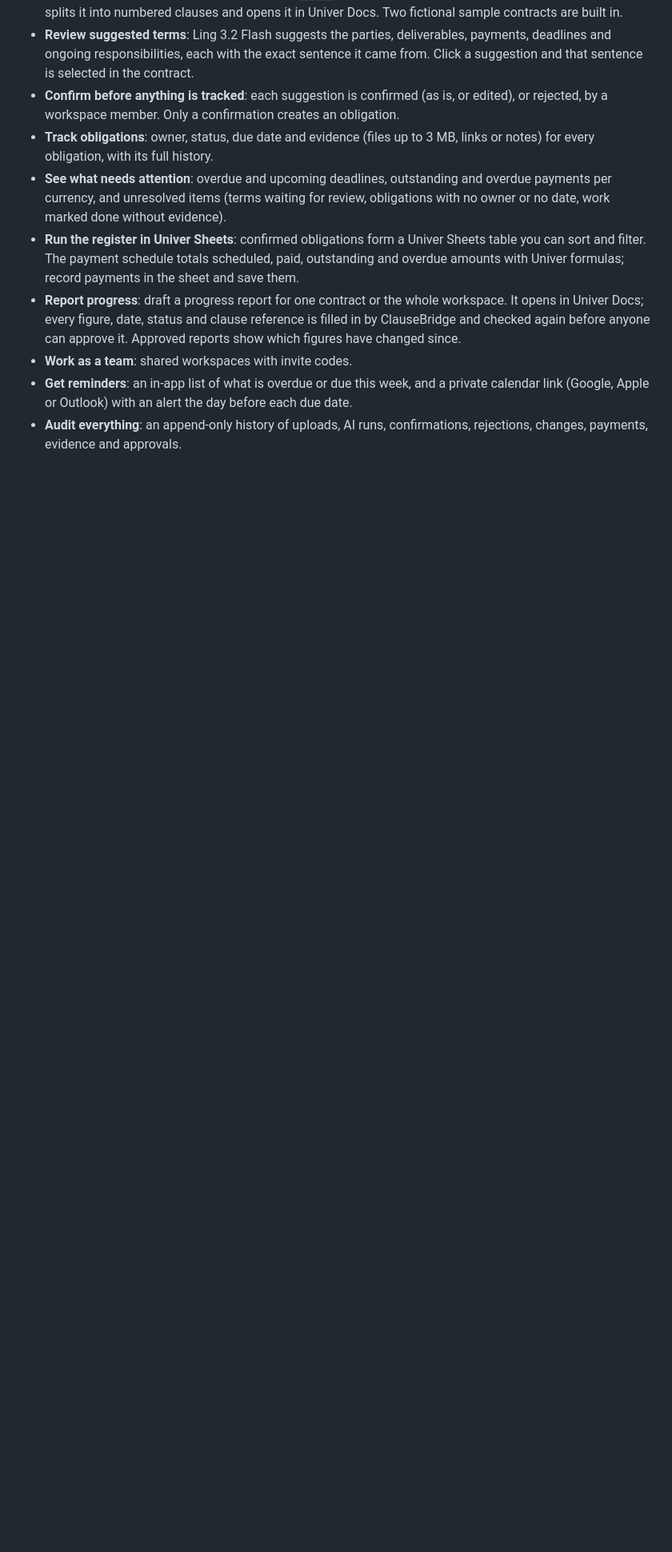
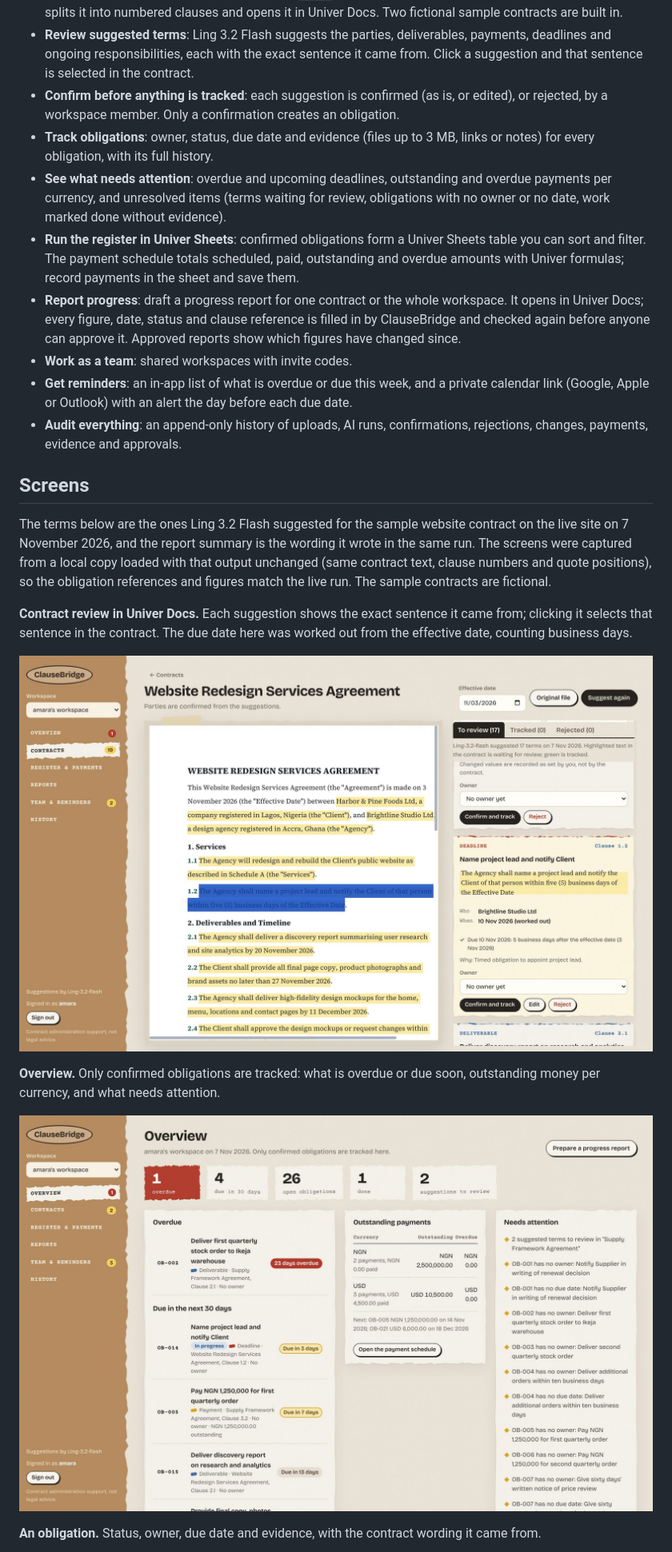
Before and after one commit to 0xNexuz/clausebridge, a Markdown page: README.md, the part around one of its changes. Shown at 80% size. Rendered like a GitHub page; pictures changed too: docs/screens/contract-review.jpg (added), docs/screens/overview.jpg (added); blank space fills up the shorter version.

```diff
--- a/README.md
+++ b/README.md
@@ -20,3 +24,18 @@ Built with the [Univer](https://univer.ai) SDK 1.3.1 and [Ant Ling](https://ant-
 - **Work as a team**: shared workspaces with invite codes.
 - **Get reminders**: an in-app list of what is overdue or due this week, and a private calendar link (Google, Apple or Outlook) with an alert the day before each due date.
 - **Audit everything**: an append-only history of uploads, AI runs, confirmations, rejections, changes, payments, evidence and approvals.
+
+## Screens
+
+The terms below are the ones Ling 3.2 Flash suggested for the sample website contract on the live site on 7 November 2026, and the report summary is the wording it wrote in the same run. The screens were captured from a local copy loaded with that output unchanged (same contract text, clause numbers and quote positions), so the obligation references and figures match the live run. The sample contracts are fictional.
+
+**Contract review in Univer Docs.** Each suggestion shows the exact sentence it came from; clicking it selects that sentence in the contract. The due date here was worked out from the effective date, counting business days.
+
+![Contract review: the contract in Univer Docs with highlighted clauses, and Ling's suggestions with their checks beside it](docs/screens/contract-review.jpg)
+
+**Overview.** Only confirmed obligations are tracked: what is overdue or due soon, outstanding money per currency, and what needs attention.
+
+![Overview with overdue and upcoming obligations, outstanding payments in NGN and USD, and a list of items that need attention](docs/screens/overview.jpg)
+
+**An obligation.** Status, owner, due date and evidence, with the contract wording it came from.
+
```
Also changed, not shown: other parts of README.md (+13 -0 lines), docs/BUILD_LEDGER.md (+18 -0 lines), docs/screens/landing.jpg (added), docs/screens/obligation.jpg (added), docs/screens/payments.jpg (added), docs/screens/report.jpg (added), 2 other files.
